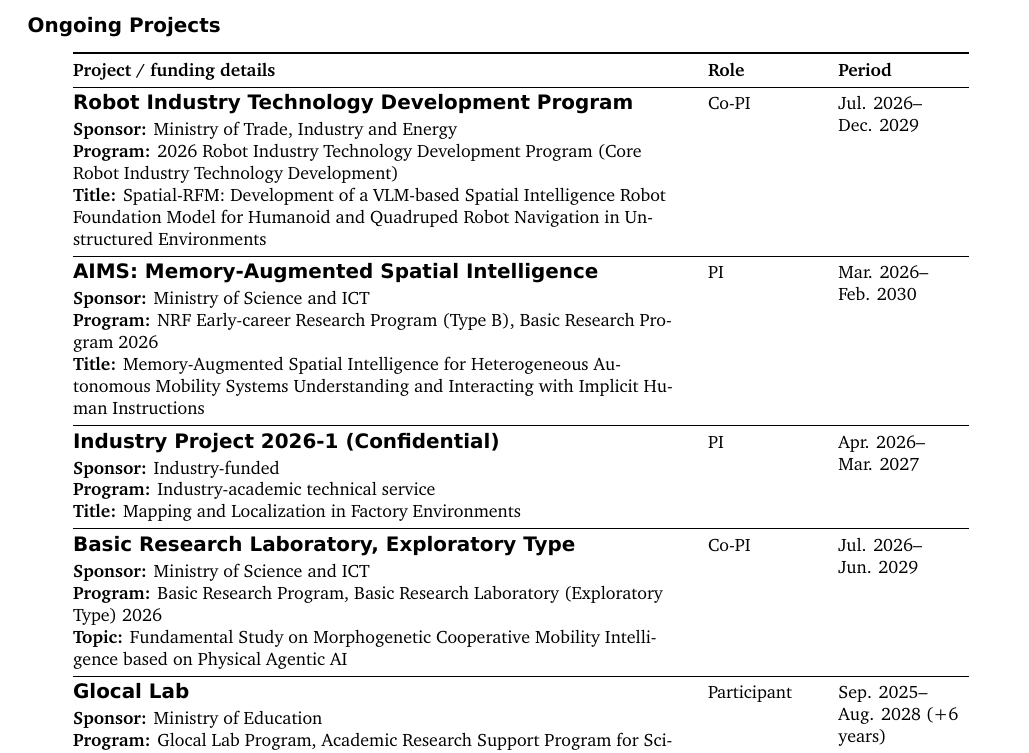
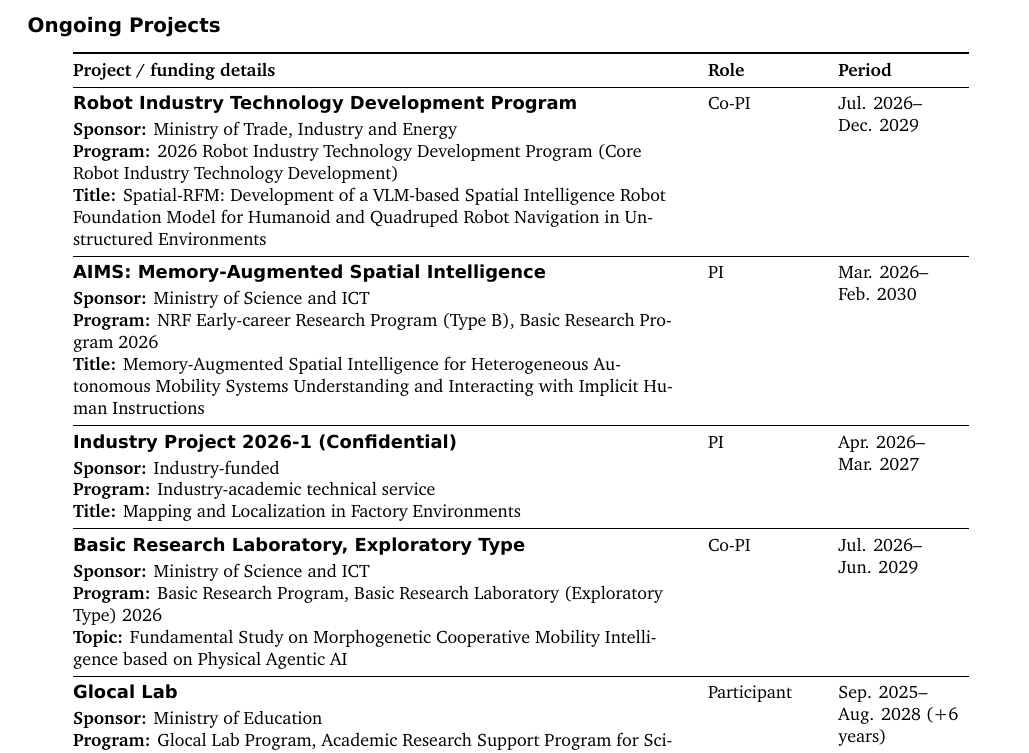
Before and after one commit to gisbi-kim/cv-giseopkim, a LaTeX document (main.tex): part of page 4 of 6, cut so that both start at the same text. Compiled offline with XeLaTeX; a missing font is replaced by an installed copy or a similar font.

Commit message:
Match funded project title size to table text

```diff
--- a/main.tex
+++ b/main.tex
@@ -103,7 +103,7 @@
 \newcommand{\fundperiod}[1]{\fundperiodsplit#1\relax}
 \def\fundperiodsplit#1--#2\relax{#1--\par#2}
 \newcommand{\fundrow}[6]{%
-  {\sffamily\bfseries\normalsize #1\par}\vspace{2pt}%
+  {\sffamily\bfseries #1\par}\vspace{2pt}%
   \textbf{Sponsor:} #4\par
   \if\relax\detokenize{#5}\relax\else\textbf{Program:} #5\par\fi
   #6 & #2 & \fundperiod{#3} \\[5pt]
```
Also changed, not shown: CHANGELOG.md, main.pdf.
